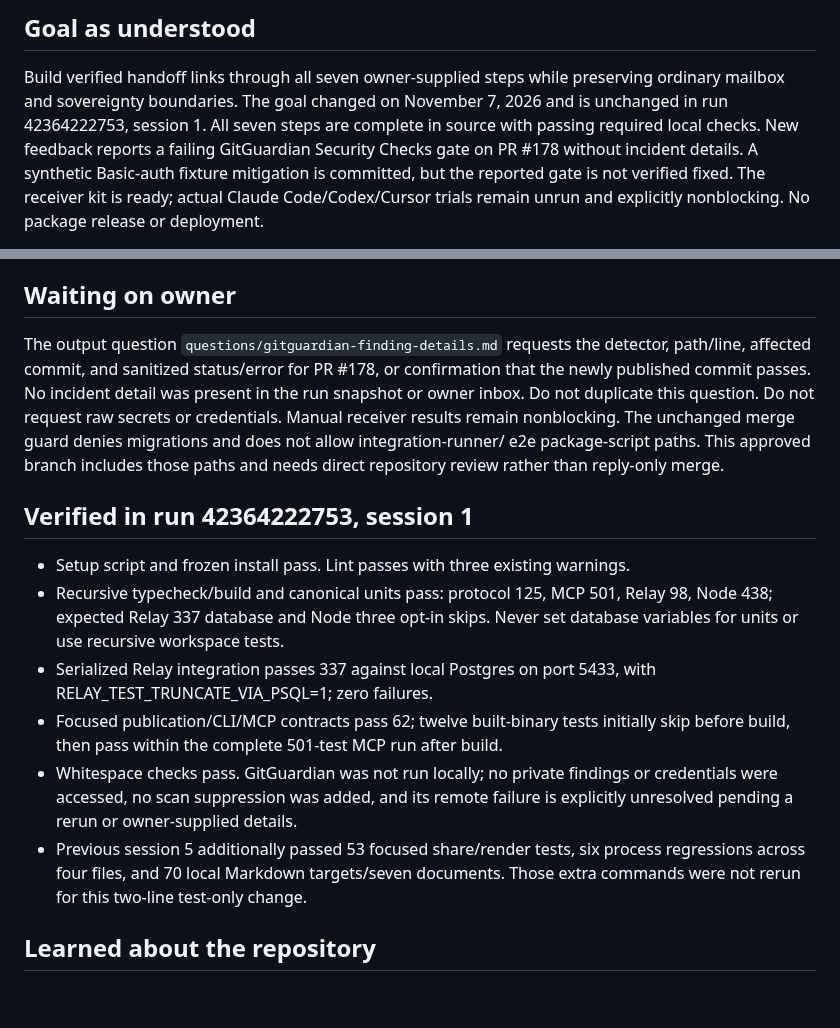
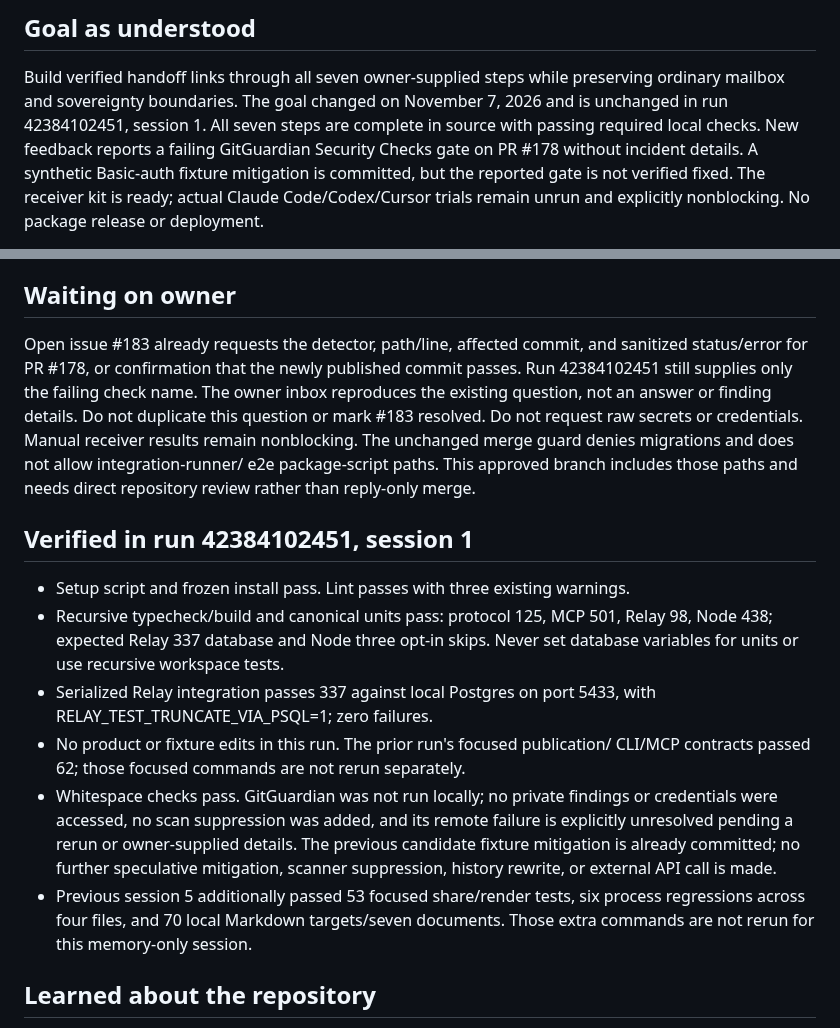
Before and after one commit to swayamg20/AgentRelay, a Markdown page: .nightshift/STATE.md, 2 parts joined by grey strips. GitHub-like rendering; blank space fills up the shorter version.

```diff
--- a/.nightshift/STATE.md
+++ b/.nightshift/STATE.md
@@ -4,7 +4,7 @@
 
 Build verified handoff links through all seven owner-supplied steps while preserving
 ordinary mailbox and sovereignty boundaries. The goal changed on November 7, 2026
-and is unchanged in run 42364222753, session 1. All seven steps are complete in source
+and is unchanged in run 42384102451, session 1. All seven steps are complete in source
 with passing required local checks. New feedback reports a failing GitGuardian
 Security Checks gate on PR #178 without incident details. A synthetic Basic-auth
 fixture mitigation is committed, but the reported gate is not verified fixed.
@@ -48,16 +48,17 @@ by synthetic tests. Stop further sessions in this run while awaiting details.
 
 ## Waiting on owner
 
-The output question `questions/gitguardian-finding-details.md` requests the detector,
-path/line, affected commit, and sanitized status/error for PR #178, or confirmation
-that the newly published commit passes. No incident detail was present in the run
-snapshot or owner inbox. Do not duplicate this question. Do not request raw secrets
-or credentials. Manual receiver results remain nonblocking.
+Open issue #183 already requests the detector, path/line, affected commit, and
+sanitized status/error for PR #178, or confirmation that the newly published commit
+passes. Run 42384102451 still supplies only the failing check name. The owner inbox
+reproduces the existing question, not an answer or finding details. Do not duplicate
+this question or mark #183 resolved. Do not request raw secrets or credentials.
+Manual receiver results remain nonblocking.
 The unchanged merge guard denies migrations and does not allow integration-runner/
 e2e package-script paths. This approved branch includes those paths and needs direct
 repository review rather than reply-only merge.
 
-## Verified in run 42364222753, session 1
+## Verified in run 42384102451, session 1
 
 - Setup script and frozen install pass. Lint passes with three existing warnings.
 - Recursive typecheck/build and canonical units pass: protocol 125, MCP 501,
@@ -65,14 +66,16 @@ repository review rather than reply-only merge.
   Never set database variables for units or use recursive workspace tests.
 - Serialized Relay integration passes 337 against local Postgres on port 5433,
   with RELAY_TEST_TRUNCATE_VIA_PSQL=1; zero failures.
-- Focused publication/CLI/MCP contracts pass 62; twelve built-binary tests initially
-  skip before build, then pass within the complete 501-test MCP run after build.
+- No product or fixture edits in this run. The prior run's focused publication/
+  CLI/MCP contracts passed 62; those focused commands are not rerun separately.
 - Whitespace checks pass. GitGuardian was not run locally; no private findings or
   credentials were accessed, no scan suppression was added, and its remote failure
-  is explicitly unresolved pending a rerun or owner-supplied details.
+  is explicitly unresolved pending a rerun or owner-supplied details. The previous
+  candidate fixture mitigation is already committed; no further speculative
+  mitigation, scanner suppression, history rewrite, or external API call is made.
 - Previous session 5 additionally passed 53 focused share/render tests, six process
   regressions across four files, and 70 local Markdown targets/seven documents.
-  Those extra commands were not rerun for this two-line test-only change.
+  Those extra commands are not rerun for this memory-only session.
 
 ## Learned about the repository
 
```
Also changed, not shown: .nightshift/JOURNAL.md (+7 -0 lines).
